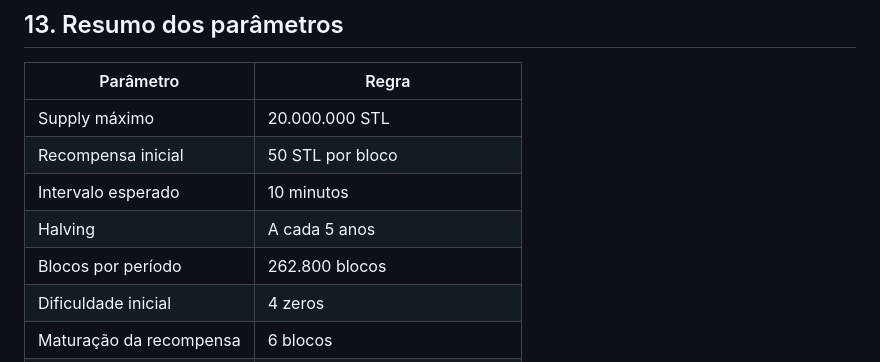
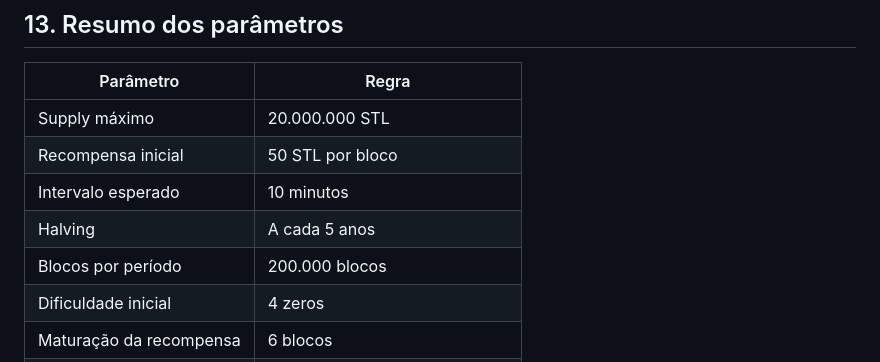
Before and after one commit to guilhermedomingues-dev/Stella_STL, a Markdown page: documents/Política_de_Mineração.md, the part around the change. Rendered like a GitHub page.

```diff
--- a/documents/Política_de_Mineração.md
+++ b/documents/Política_de_Mineração.md
@@ -180,7 +180,7 @@ As taxas, quando ativadas, possuem uma regra determinística e previsível, limi
 | Recompensa inicial | 50 STL por bloco |
 | Intervalo esperado | 10 minutos |
 | Halving | A cada 5 anos |
-| Blocos por período | 262.800 blocos |
+| Blocos por período | 200.000 blocos |
 | Dificuldade inicial | 4 zeros |
 | Maturação da recompensa | 6 blocos |
 | Unidade mínima | 1 Saint |
```
